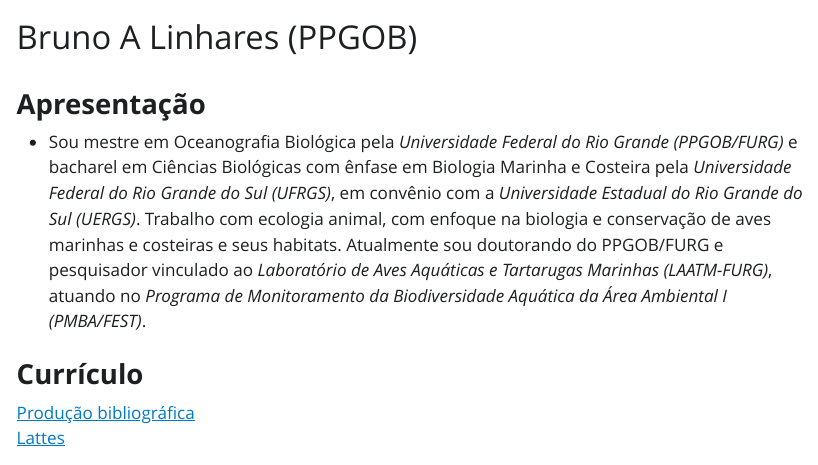
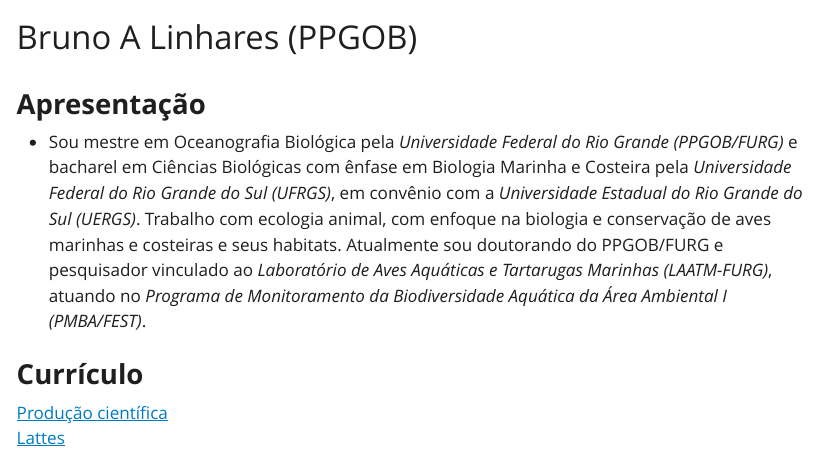
Before and after one commit to blinhares94/repr_furg, a Quarto document (index.qmd): the page in a window 1100 px wide, from its top. The pictures show the output file index.html that the author committed with the source, opened offline; Quarto's library style sheets are replaced by a plain one without menus.

Commit message:
Vamo de novo

```diff
--- a/index.qmd
+++ b/index.qmd
@@ -10,7 +10,7 @@
 
 ### **Currículo**
 
-[Produção bibliográfica](página_bibliografia_site.html)
+[Produção científica](página_bibliografia_site.html)
 [Lattes](http://lattes.cnpq.br/560096947699190)
 
  ![Campanha de amostragem em Abrolhos em Março/2023](campo.jpg)
```
Also changed, not shown: index.html.
